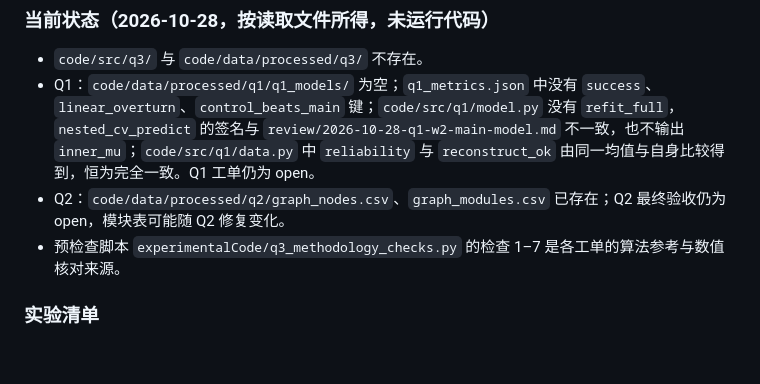
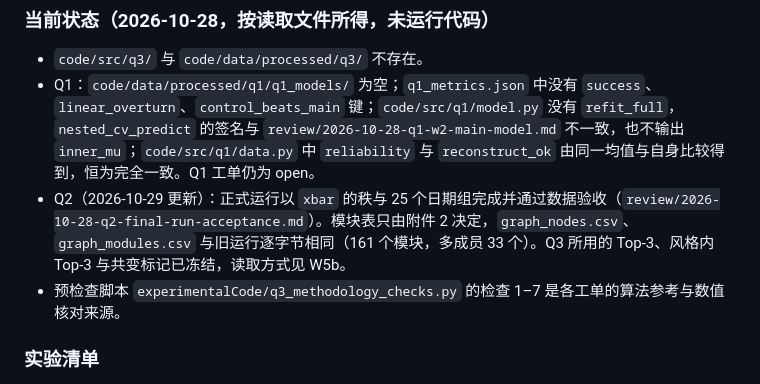
Before and after one commit to magneticyue-tech/2026MathorCup-WWX, a Markdown page: review/2026-10-28-q3-index.md, the part around the change. Drawn GitHub-style; blank space fills up the shorter version.

```diff
--- a/review/2026-10-28-q3-index.md
+++ b/review/2026-10-28-q3-index.md
@@ -25,7 +25,7 @@ Q1 接口、画像验证划分、风格方差及敏感性区间口径已在 `mod
 
 - `code/src/q3/` 与 `code/data/processed/q3/` 不存在。
 - Q1：`code/data/processed/q1/q1_models/` 为空；`q1_metrics.json` 中没有 `success`、`linear_overturn`、`control_beats_main` 键；`code/src/q1/model.py` 没有 `refit_full`，`nested_cv_predict` 的签名与 `review/2026-10-28-q1-w2-main-model.md` 不一致，也不输出 `inner_mu`；`code/src/q1/data.py` 中 `reliability` 与 `reconstruct_ok` 由同一均值与自身比较得到，恒为完全一致。Q1 工单仍为 open。
-- Q2：`code/data/processed/q2/graph_nodes.csv`、`graph_modules.csv` 已存在；Q2 最终验收仍为 open，模块表可能随 Q2 修复变化。
+- Q2（2026-10-29 更新）：正式运行以 `xbar` 的秩与 25 个日期组完成并通过数据验收（`review/2026-10-28-q2-final-run-acceptance.md`）。模块表只由附件 2 决定，`graph_nodes.csv`、`graph_modules.csv` 与旧运行逐字节相同（161 个模块，多成员 33 个）。Q3 所用的 Top-3、风格内 Top-3 与共变标记已冻结，读取方式见 W5b。
 - 预检查脚本 `experimentalCode/q3_methodology_checks.py` 的检查 1–7 是各工单的算法参考与数值核对来源。
 
 ### 实验清单
```
Also changed, not shown: review/2026-10-28-q3-w5b-sensory-path.md (+3 -2 lines).
